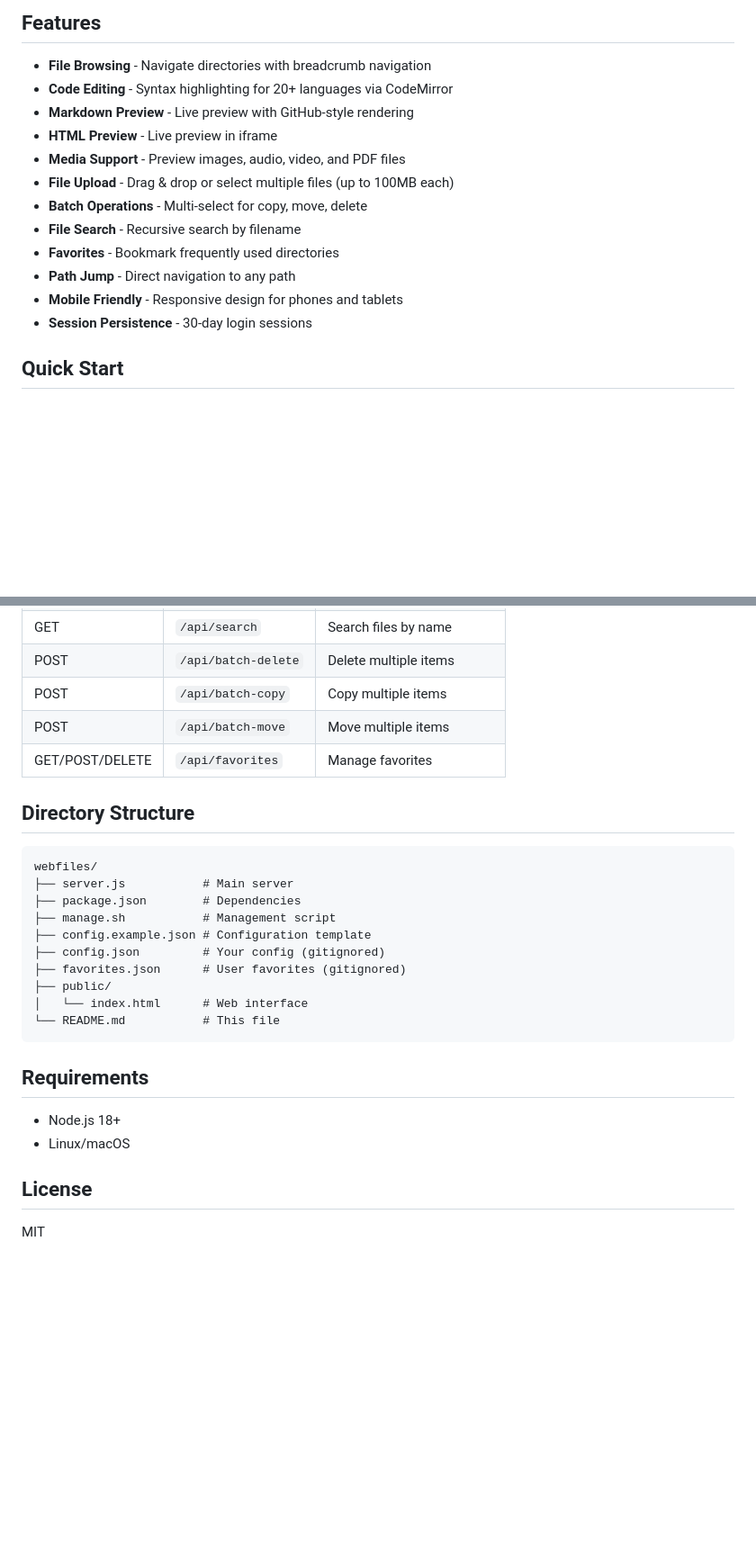
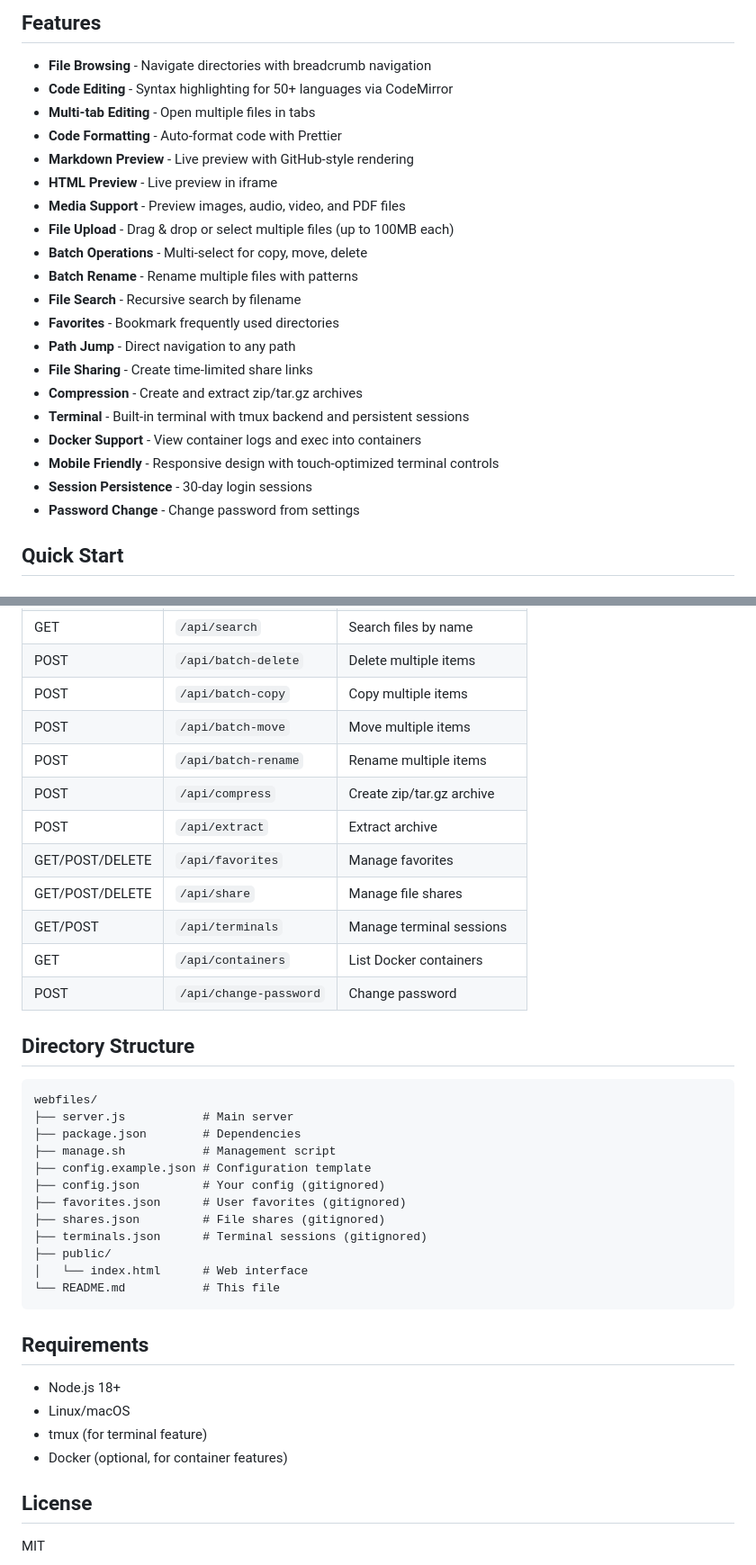
Before and after one commit to BradZhone/webfiles, a Markdown page: README.md, 2 parts joined by grey strips. Shown at 90% size. Rendered like a GitHub page; blank space fills up the shorter version.

Commit message:
docs: update README with new features
- Add terminal, Docker, compression, sharing features
- Add multi-tab editing, batch rename, code formatting
- Update API endpoints list
- Update directory structure

Generated with [Claude Code](https://claude.ai/code)

Co-Authored-By: Claude <noreply@anthropic.com>

```diff
--- a/README.md
+++ b/README.md
@@ -5,17 +5,25 @@ A modern web-based file manager with a VSCode-like interface. Browse, edit, uplo
 ## Features
 
 - **File Browsing** - Navigate directories with breadcrumb navigation
-- **Code Editing** - Syntax highlighting for 20+ languages via CodeMirror
+- **Code Editing** - Syntax highlighting for 50+ languages via CodeMirror
+- **Multi-tab Editing** - Open multiple files in tabs
+- **Code Formatting** - Auto-format code with Prettier
 - **Markdown Preview** - Live preview with GitHub-style rendering
 - **HTML Preview** - Live preview in iframe
 - **Media Support** - Preview images, audio, video, and PDF files
 - **File Upload** - Drag & drop or select multiple files (up to 100MB each)
 - **Batch Operations** - Multi-select for copy, move, delete
+- **Batch Rename** - Rename multiple files with patterns
 - **File Search** - Recursive search by filename
 - **Favorites** - Bookmark frequently used directories
 - **Path Jump** - Direct navigation to any path
-- **Mobile Friendly** - Responsive design for phones and tablets
+- **File Sharing** - Create time-limited share links
+- **Compression** - Create and extract zip/tar.gz archives
+- **Terminal** - Built-in terminal with tmux backend and persistent sessions
+- **Docker Support** - View container logs and exec into containers
+- **Mobile Friendly** - Responsive design with touch-optimized terminal controls
 - **Session Persistence** - 30-day login sessions
+- **Password Change** - Change password from settings
 
 ## Quick Start
 
@@ -122,7 +131,14 @@ echo -n "your-password" | sha256sum
 | POST | `/api/batch-delete` | Delete multiple items |
 | POST | `/api/batch-copy` | Copy multiple items |
 | POST | `/api/batch-move` | Move multiple items |
+| POST | `/api/batch-rename` | Rename multiple items |
+| POST | `/api/compress` | Create zip/tar.gz archive |
+| POST | `/api/extract` | Extract archive |
 | GET/POST/DELETE | `/api/favorites` | Manage favorites |
+| GET/POST/DELETE | `/api/share` | Manage file shares |
+| GET/POST | `/api/terminals` | Manage terminal sessions |
+| GET | `/api/containers` | List Docker containers |
+| POST | `/api/change-password` | Change password |
 
 ## Directory Structure
 
@@ -134,6 +150,8 @@ webfiles/
 ├── config.example.json # Configuration template
 ├── config.json         # Your config (gitignored)
 ├── favorites.json      # User favorites (gitignored)
+├── shares.json         # File shares (gitignored)
+├── terminals.json      # Terminal sessions (gitignored)
 ├── public/
 │   └── index.html      # Web interface
 └── README.md           # This file
@@ -143,6 +161,8 @@ webfiles/
 
 - Node.js 18+
 - Linux/macOS
+- tmux (for terminal feature)
+- Docker (optional, for container features)
 
 ## License
 
```
Also changed, not shown: other parts of README.md (+3 -2 lines).
